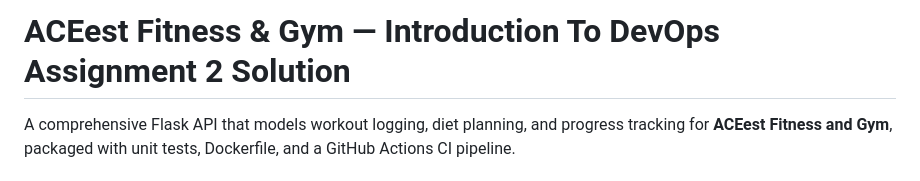
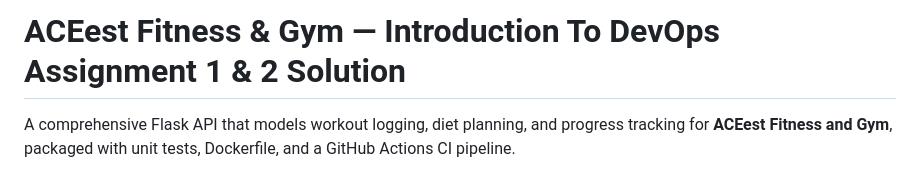
Before and after one commit to 2024tm93122/aceest-fitness, a Markdown page: README.md, the part around the change. Rendered like a GitHub page.

```diff
--- a/README.md
+++ b/README.md
@@ -1,4 +1,4 @@
-# ACEest Fitness & Gym — Introduction To DevOps Assignment 2 Solution
+# ACEest Fitness & Gym — Introduction To DevOps Assignment 1 & 2 Solution
 
 A comprehensive Flask API that models workout logging, diet planning, and progress tracking for **ACEest Fitness and Gym**, packaged with unit tests, Dockerfile, and a GitHub Actions CI pipeline.
 
```
